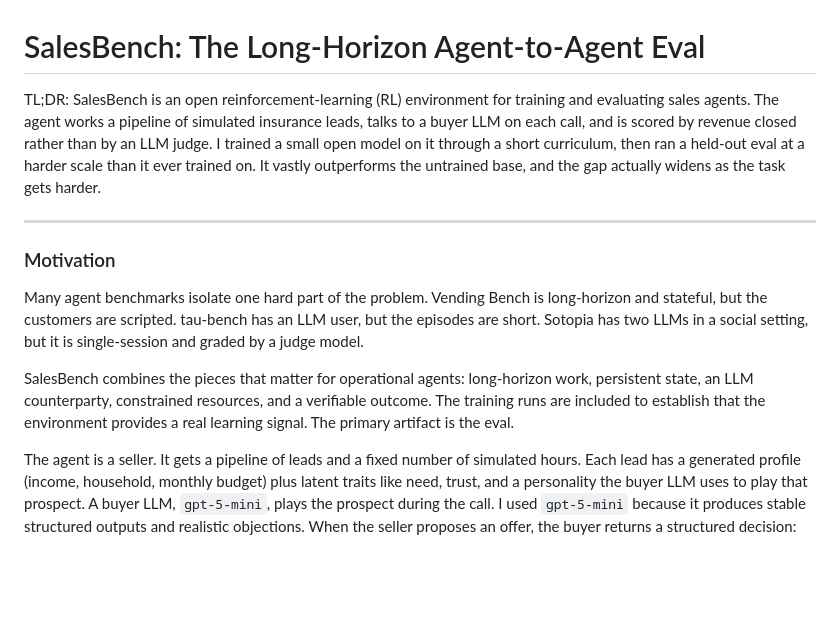
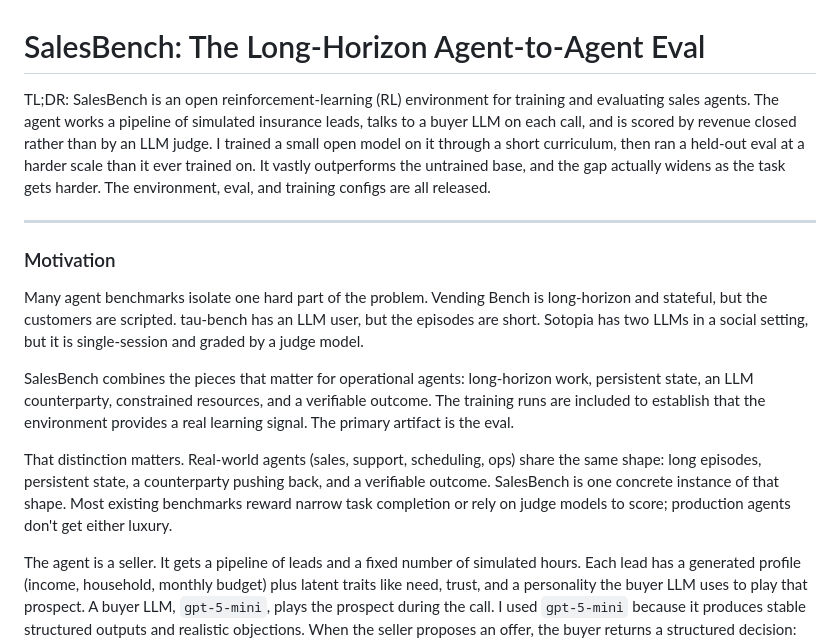
Before and after one commit to Hamza-Mos/salesbench-prime, a Markdown page: blog/salesbench.md, the part around the change. GitHub-like rendering; blank space fills up the shorter version.

Commit message:
blog: add open-release callout to TL;DR + why-this-matters paragraph
- TL;DR: append "The environment, eval, and training configs are all
  released." (backs up the "open RL environment" claim earlier).
- Motivation: new paragraph after the gap framing that names the shape
  production agents share (long episodes, state, counterparty, verifiable
  outcome) and contrasts with judge-graded or narrow-task benchmarks.

Co-Authored-By: Claude Opus 4.7 (1M context) <noreply@anthropic.com>

```diff
--- a/blog/salesbench.md
+++ b/blog/salesbench.md
@@ -1,6 +1,6 @@
 # SalesBench: The Long-Horizon Agent-to-Agent Eval
 
-TL;DR: SalesBench is an open reinforcement-learning (RL) environment for training and evaluating sales agents. The agent works a pipeline of simulated insurance leads, talks to a buyer LLM on each call, and is scored by revenue closed rather than by an LLM judge. I trained a small open model on it through a short curriculum, then ran a held-out eval at a harder scale than it ever trained on. It vastly outperforms the untrained base, and the gap actually widens as the task gets harder.
+TL;DR: SalesBench is an open reinforcement-learning (RL) environment for training and evaluating sales agents. The agent works a pipeline of simulated insurance leads, talks to a buyer LLM on each call, and is scored by revenue closed rather than by an LLM judge. I trained a small open model on it through a short curriculum, then ran a held-out eval at a harder scale than it ever trained on. It vastly outperforms the untrained base, and the gap actually widens as the task gets harder. The environment, eval, and training configs are all released.
 
 * * *
 
@@ -9,6 +9,8 @@ TL;DR: SalesBench is an open reinforcement-learning (RL) environment for trainin
 Many agent benchmarks isolate one hard part of the problem. Vending Bench is long-horizon and stateful, but the customers are scripted. tau-bench has an LLM user, but the episodes are short. Sotopia has two LLMs in a social setting, but it is single-session and graded by a judge model.
 
 SalesBench combines the pieces that matter for operational agents: long-horizon work, persistent state, an LLM counterparty, constrained resources, and a verifiable outcome. The training runs are included to establish that the environment provides a real learning signal. The primary artifact is the eval.
+
+That distinction matters. Real-world agents (sales, support, scheduling, ops) share the same shape: long episodes, persistent state, a counterparty pushing back, and a verifiable outcome. SalesBench is one concrete instance of that shape. Most existing benchmarks reward narrow task completion or rely on judge models to score; production agents don't get either luxury.
 
 The agent is a seller. It gets a pipeline of leads and a fixed number of simulated hours. Each lead has a generated profile (income, household, monthly budget) plus latent traits like need, trust, and a personality the buyer LLM uses to play that prospect. A buyer LLM, `gpt-5-mini`, plays the prospect during the call. I used `gpt-5-mini` because it produces stable structured outputs and realistic objections. When the seller proposes an offer, the buyer returns a structured decision: accept, reject, or hang up.
 
```
